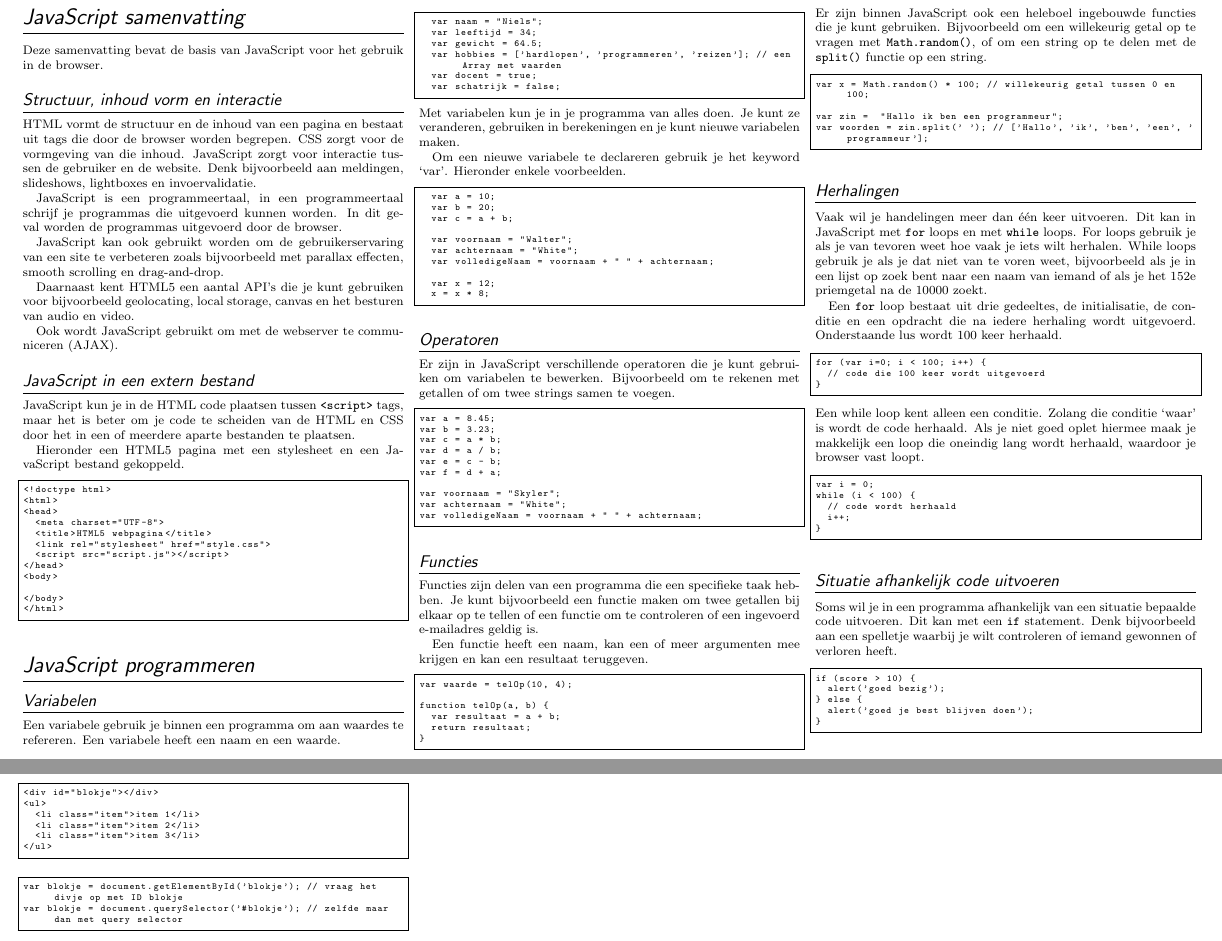
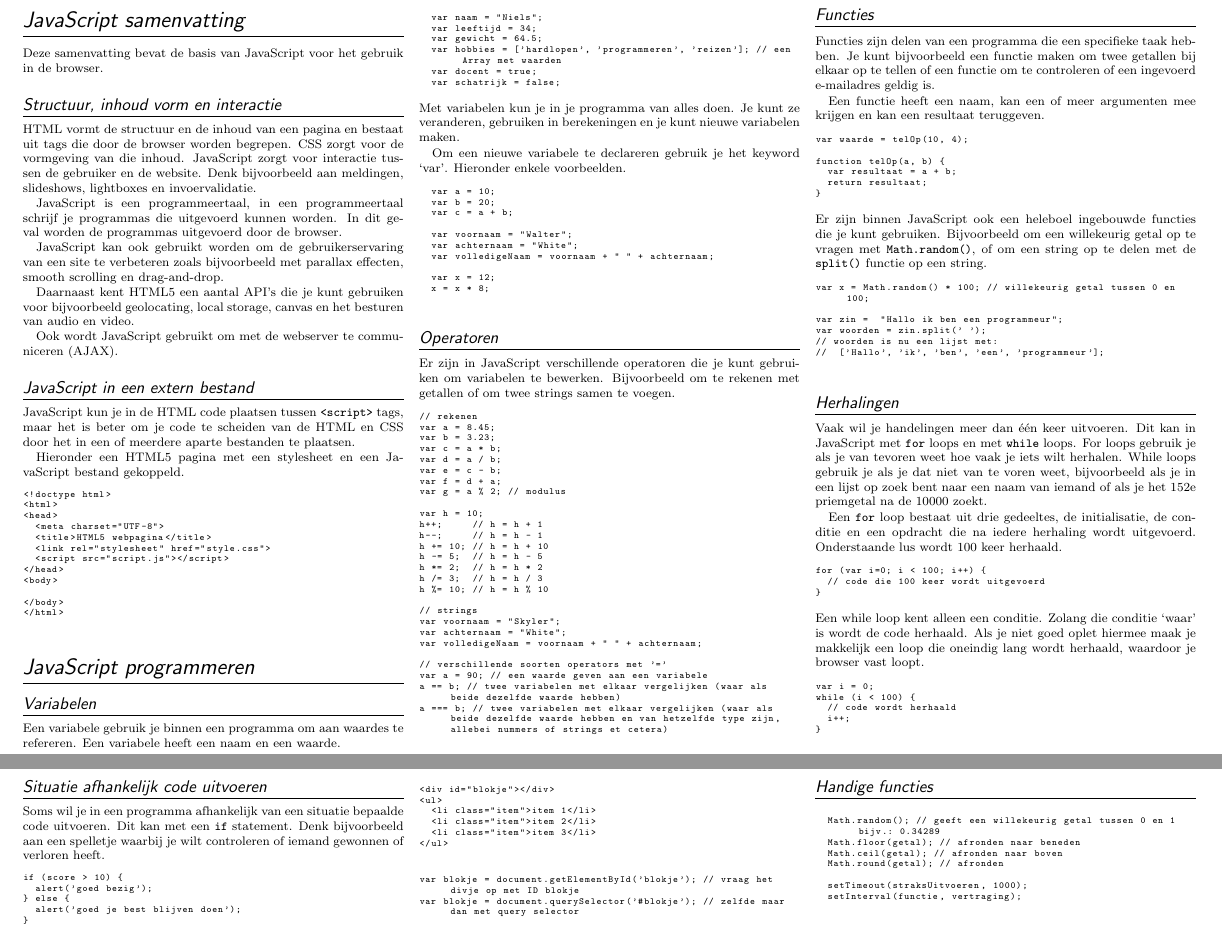
Before and after one commit to nielsdoorn/javascriptsamenvatting, a LaTeX document (JavaScript.tex): two parts of pages 1 and 2 of 2, joined at a grey line, cut so that both start at the same text. The pictures show the PDF file JavaScript.pdf that the author committed with the source.

Commit message:
aanvullingen op operators

```diff
--- a/JavaScript.tex
+++ b/JavaScript.tex
@@ -231,24 +232,41 @@ Om een nieuwe variabele te declareren gebruik je het keyword `var'. Hieronder en
 
 \subsection*{Operatoren}
 Er zijn in JavaScript verschillende operatoren die je kunt gebruiken om variabelen te bewerken. Bijvoorbeeld om te rekenen met getallen of om twee strings samen te voegen.
-\begin{lstlisting}[language=javascript]
+\begin{lstlisting}[language=JavaScript]
+// rekenen
 var a = 8.45;
 var b = 3.23;
 var c = a * b;
 var d = a / b;
 var e = c - b;
 var f = d + a;
+var g = a % 2; // modulus
 
+var h = 10;
+h++;     // h = h + 1
+h--;     // h = h - 1
+h += 10; // h = h + 10
+h -= 5;  // h = h - 5
+h *= 2;  // h = h * 2
+h /= 3;  // h = h / 3
+h %= 10; // h = h % 10
+
+// strings
 var voornaam = "Skyler";
 var achternaam = "White";
 var volledigeNaam = voornaam + " " + achternaam;
+
+// verschillende soorten operators met '='
+var a = 90; // een waarde geven aan een variabele
+a == b; // twee variabelen met elkaar vergelijken (waar als beide dezelfde waarde hebben)
+a === b; // twee variabelen met elkaar vergelijken (waar als beide dezelfde waarde hebben en van hetzelfde type zijn, allebei nummers of strings et cetera)
 \end{lstlisting}
 
 \subsection*{Functies}
 Functies zijn delen van een programma die een specifieke taak hebben. Je kunt bijvoorbeeld een functie maken om twee getallen bij elkaar op te tellen of een functie om te controleren of een ingevoerd e-mailadres geldig is.
 
 Een functie heeft een naam, kan een of meer argumenten mee krijgen en kan een resultaat teruggeven.
-\begin{lstlisting}[language=javascript]
+\begin{lstlisting}[language=JavaScript]
 var waarde = telOp(10, 4);
 
 function telOp(a, b) {
@@ -258,11 +276,13 @@ function telOp(a, b) {
 \end{lstlisting}
 \noindent Er zijn binnen JavaScript ook een heleboel ingebouwde functies die je kunt gebruiken. Bijvoorbeeld om een willekeurig getal op te vragen met \texttt{Math.random()}, of om een string op te delen met de \texttt{split()} functie op een string.
 
-\begin{lstlisting}[language=javascript]
+\begin{lstlisting}[language=JavaScript]
 var x = Math.random() * 100; // willekeurig getal tussen 0 en 100;
 
 var zin =  "Hallo ik ben een programmeur";
-var woorden = zin.split(' '); // ['Hallo', 'ik', 'ben', 'een', 'programmeur'];
+var woorden = zin.split(' ');
+// woorden is nu een lijst met:
+//  ['Hallo', 'ik', 'ben', 'een', 'programmeur'];
 \end{lstlisting}
 
 \subsection*{Herhalingen}
@@ -368,5 +388,16 @@ function volgendeFoto() {
 }
 \end{lstlisting}
 
+\subsection*{Handige functies}
+\begin{lstlisting}[language=JavaScript]
+	Math.random(); // geeft een willekeurig getal tussen 0 en 1 bijv.: 0.34289
+	Math.floor(getal); // afronden naar beneden
+	Math.ceil(getal); // afronden naar boven
+	Math.round(getal); // afronden
+
+	setTimeout(straksUitvoeren, 1000);
+	setInterval(functie, vertraging);
+\end{lstlisting}
+
 \end{multicols*}
 \end{document}
```
Also changed, not shown: JavaScript.pdf, README.md, JavaScript.tex (33 more changed lines).
